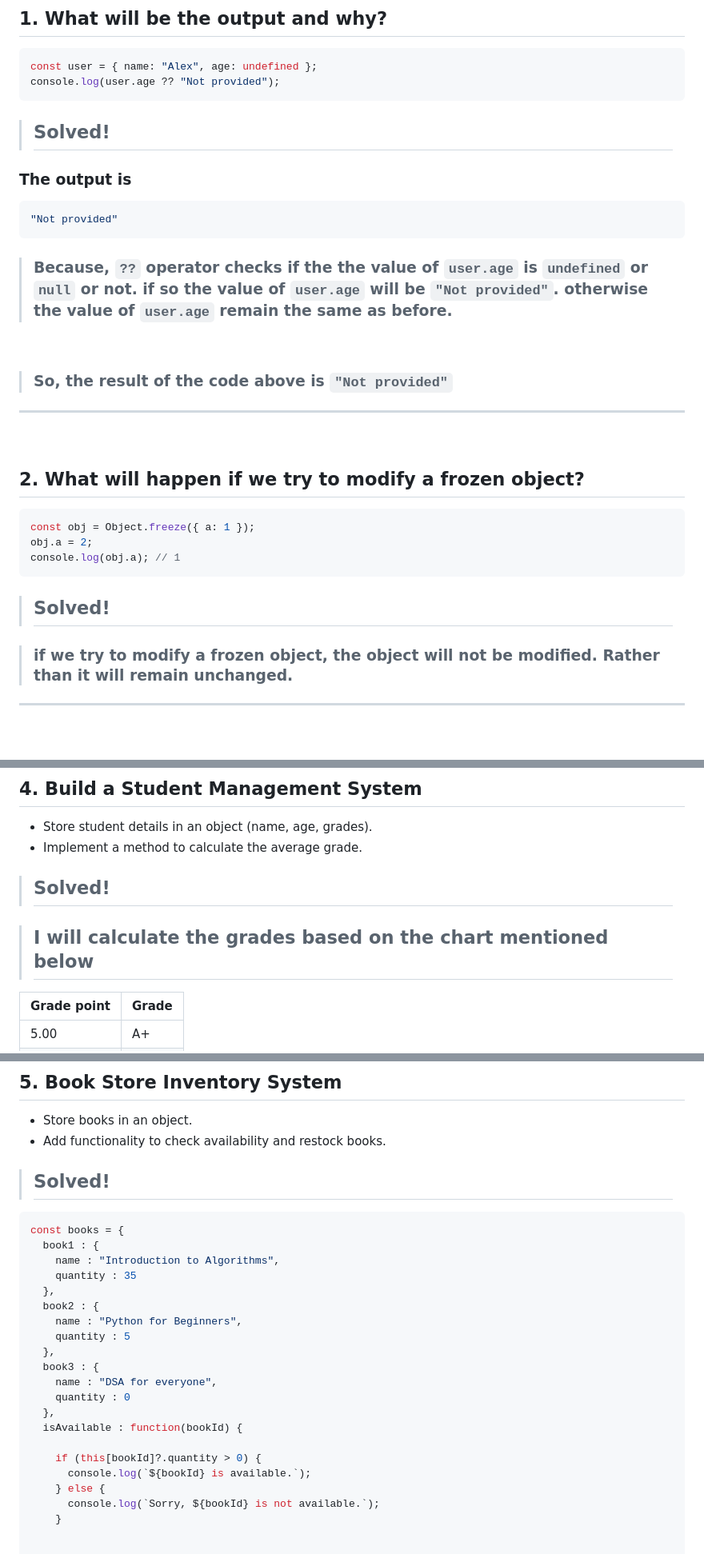
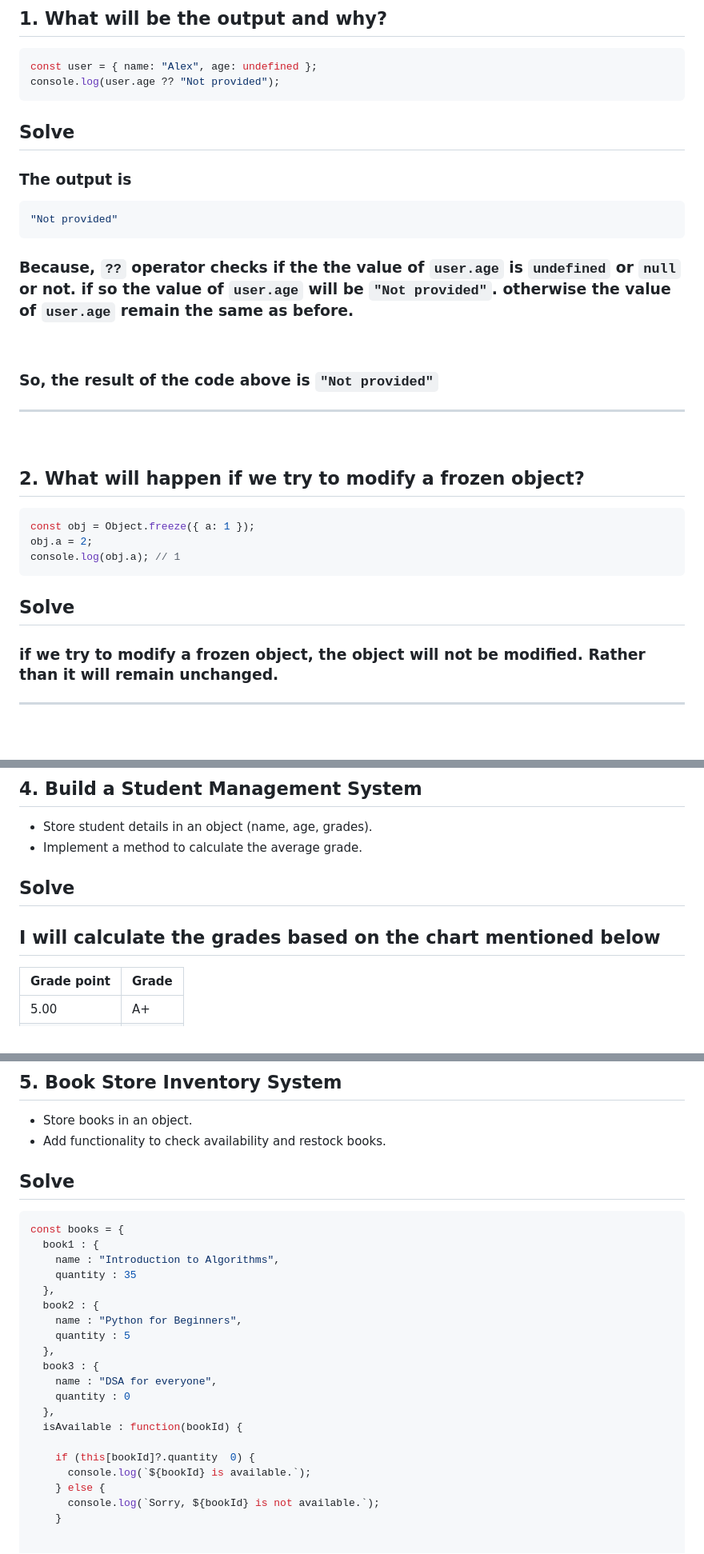
Before and after one commit to farhantanvir9z/40-days-of-javascript, a Markdown page: Day-12/README.md, 3 parts joined by grey strips. Shown at 80% size. Drawn GitHub-style.

````diff
--- a/Day-12/README.md
+++ b/Day-12/README.md
@@ -7,7 +7,7 @@
 const user = { name: "Alex", age: undefined };
 console.log(user.age ?? "Not provided");
 ```
-> ## Solved!
+## Solve
 
 ### The output is
 
@@ -16,11 +16,11 @@ console.log(user.age ?? "Not provided");
 ```
 
 
-> ### Because, `??` operator checks if the the value of `user.age` is `undefined` or `null` or not. if so the value of `user.age` will be `"Not provided"`. otherwise the value of `user.age` remain the same as before.
+ ### Because, `??` operator checks if the the value of `user.age` is `undefined` or `null` or not. if so the value of `user.age` will be `"Not provided"`. otherwise the value of `user.age` remain the same as before.
 
 <br />
 
-> ### So, the result of the code above is `"Not provided"`
+ ### So, the result of the code above is `"Not provided"`
 
 ___
 
@@ -34,9 +34,9 @@ obj.a = 2;
 console.log(obj.a); // 1
 ```
 
-> ## Solved!
+## Solve
 
-> ### if we try to modify a frozen object, the object will not be modified. Rather than it will remain unchanged.
+ ### if we try to modify a frozen object, the object will not be modified. Rather than it will remain unchanged.
 
 ___
 
@@ -83,9 +83,9 @@ ___
 - Store student details in an object (name, age, grades).
 - Implement a method to calculate the average grade.
 
-> ## Solved!
+## Solve
 
-> ## I will calculate the grades based on the chart mentioned below
+ ## I will calculate the grades based on the chart mentioned below
 
 | Grade point | Grade |
 | -------------- | --------------------------- |
@@ -122,7 +122,7 @@ console.log(student1.avgGrade());
 - Store books in an object.
 - Add functionality to check availability and restock books.
 
-> ## Solved!
+## Solve
 
 ```js
 const books = {
@@ -140,7 +140,7 @@ const books = {
   },
   isAvailable : function(bookId) {
 
-    if (this[bookId]?.quantity > 0) {
+    if (this[bookId]?.quantity  0) {
       console.log(`${bookId} is available.`);
     } else {
       console.log(`Sorry, ${bookId} is not available.`);
````
Also changed, not shown: other parts of Day-12/README.md (+10 -10 lines).
